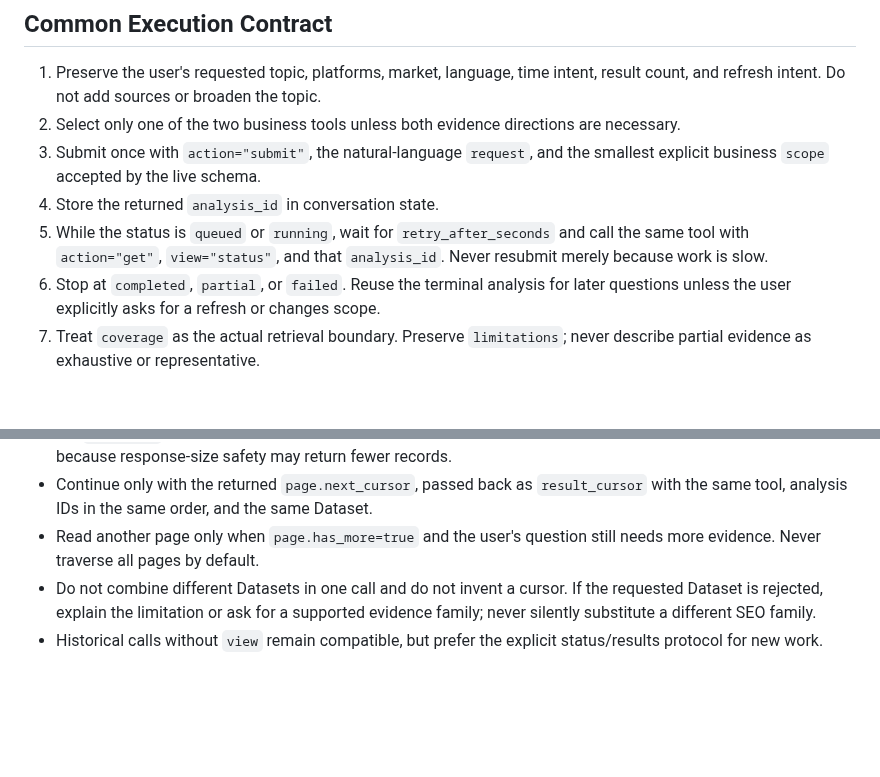
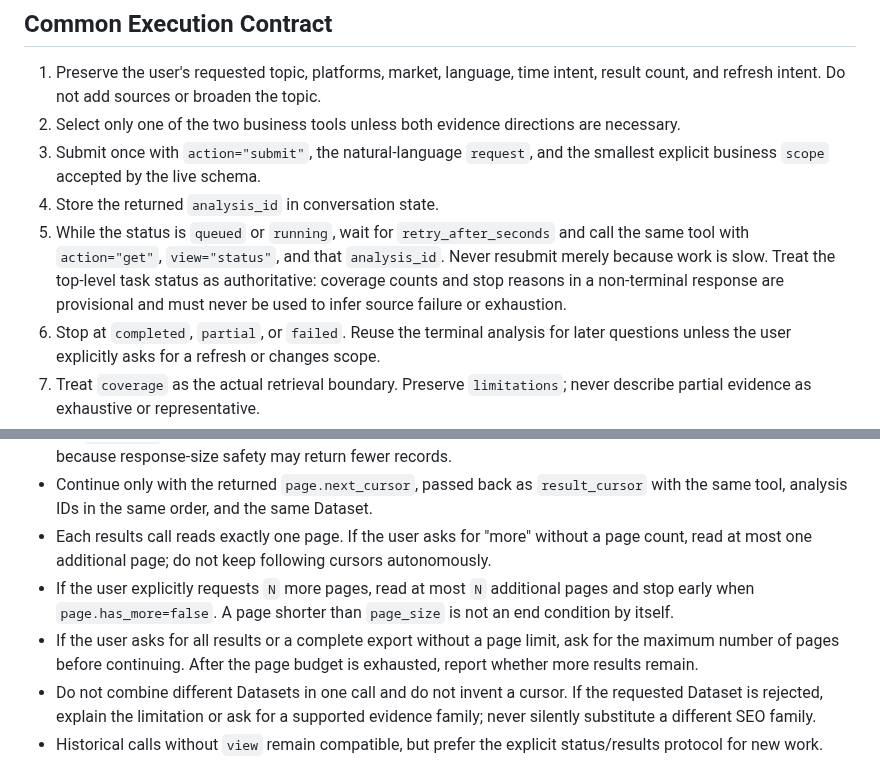
Before and after one commit to daily-growth-signals/seo-signal-skills, a Markdown page: skills/research-growth-signals/SKILL.md, 2 parts joined by grey strips. Rendered like a GitHub page; blank space fills up the shorter version.

Commit message:
docs(skill): 限制检索结果翻页预算

```diff
--- a/skills/research-growth-signals/SKILL.md
+++ b/skills/research-growth-signals/SKILL.md
@@ -31,6 +31,8 @@ If the required tool is unavailable, the connection fails, or authentication is
 3. Submit once with `action="submit"`, the natural-language `request`, and the smallest explicit business `scope` accepted by the live schema.
 4. Store the returned `analysis_id` in conversation state.
 5. While the status is `queued` or `running`, wait for `retry_after_seconds` and call the same tool with `action="get"`, `view="status"`, and that `analysis_id`. Never resubmit merely because work is slow.
+   Treat the top-level task status as authoritative: coverage counts and stop reasons in a non-terminal
+   response are provisional and must never be used to infer source failure or exhaustion.
 6. Stop at `completed`, `partial`, or `failed`. Reuse the terminal analysis for later questions unless the user explicitly asks for a refresh or changes scope.
 7. Treat `coverage` as the actual retrieval boundary. Preserve `limitations`; never describe partial evidence as exhaustive or representative.
 
@@ -132,7 +134,12 @@ unified Tool; it is not part of the current public Research result contract.
   `page.next_cursor`; continue only when `page.has_more=true`.
 - Set `page_size` to the number of records useful for the current reasoning step. Treat it as an upper bound because response-size safety may return fewer records.
 - Continue only with the returned `page.next_cursor`, passed back as `result_cursor` with the same tool, analysis IDs in the same order, and the same Dataset.
-- Read another page only when `page.has_more=true` and the user's question still needs more evidence. Never traverse all pages by default.
+- Each results call reads exactly one page. If the user asks for "more" without a page count, read at
+  most one additional page; do not keep following cursors autonomously.
+- If the user explicitly requests `N` more pages, read at most `N` additional pages and stop early when
+  `page.has_more=false`. A page shorter than `page_size` is not an end condition by itself.
+- If the user asks for all results or a complete export without a page limit, ask for the maximum number
+  of pages before continuing. After the page budget is exhausted, report whether more results remain.
 - Do not combine different Datasets in one call and do not invent a cursor. If the requested Dataset
   is rejected, explain the limitation or ask for a supported evidence family; never silently substitute
   a different SEO family.
```
Also changed, not shown: 1 other file.
